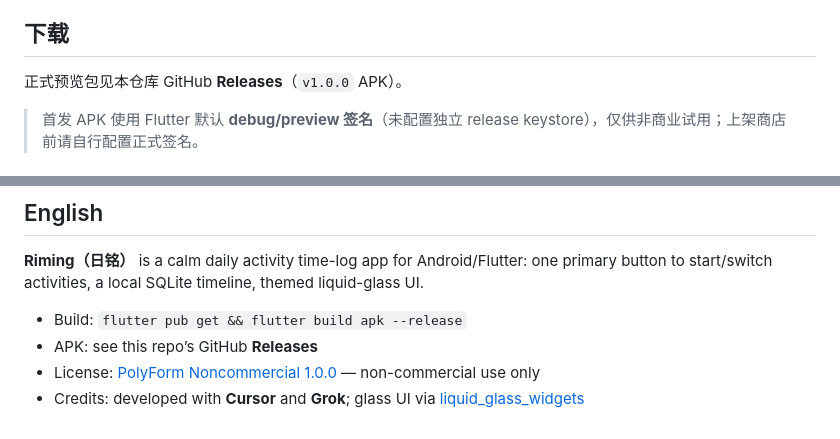
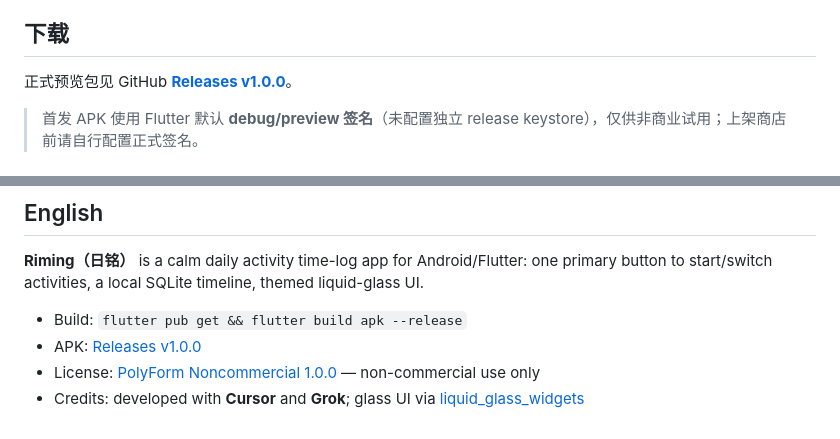
Before and after one commit to Family2002/riming, a Markdown page: README.md, 2 parts joined by grey strips. GitHub-like rendering.

Commit message:
Point README download links at the public v1.0.0 release.
Co-authored-by: Cursor <cursoragent@cursor.com>

```diff
--- a/README.md
+++ b/README.md
@@ -13,7 +13,7 @@
 
 ## 下载
 
-正式预览包见本仓库 GitHub **Releases**（`v1.0.0` APK）。
+正式预览包见 GitHub **[Releases v1.0.0](https://github.com/Family2002/riming/releases/tag/v1.0.0)**。
 
 > 首发 APK 使用 Flutter 默认 **debug/preview 签名**（未配置独立 release keystore），仅供非商业试用；上架商店前请自行配置正式签名。
 
@@ -80,6 +80,6 @@ Flutter · Material 3 · Riverpod · Drift (SQLite) · go_router · Google Fonts
 **Riming（日铭）** is a calm daily activity time-log app for Android/Flutter: one primary button to start/switch activities, a local SQLite timeline, themed liquid-glass UI.
 
 - Build: `flutter pub get && flutter build apk --release`
-- APK: see this repo’s GitHub **Releases**
+- APK: [Releases v1.0.0](https://github.com/Family2002/riming/releases/tag/v1.0.0)
 - License: [PolyForm Noncommercial 1.0.0](LICENSE) — non-commercial use only
 - Credits: developed with **Cursor** and **Grok**; glass UI via [liquid_glass_widgets](https://github.com/sdegenaar/liquid_glass_widgets)
```
Also changed, not shown: other parts of README.md (+1 -1 lines).
